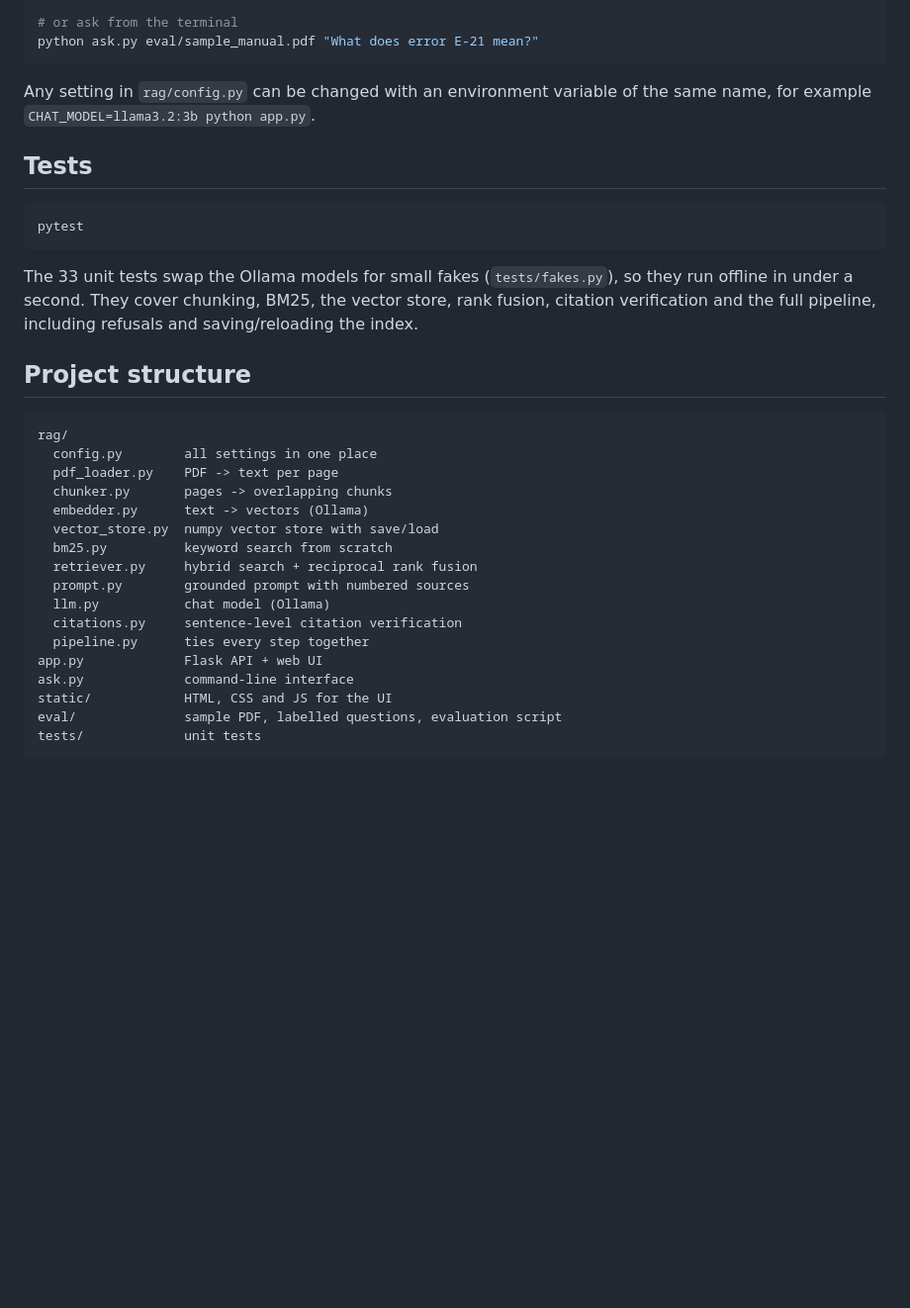
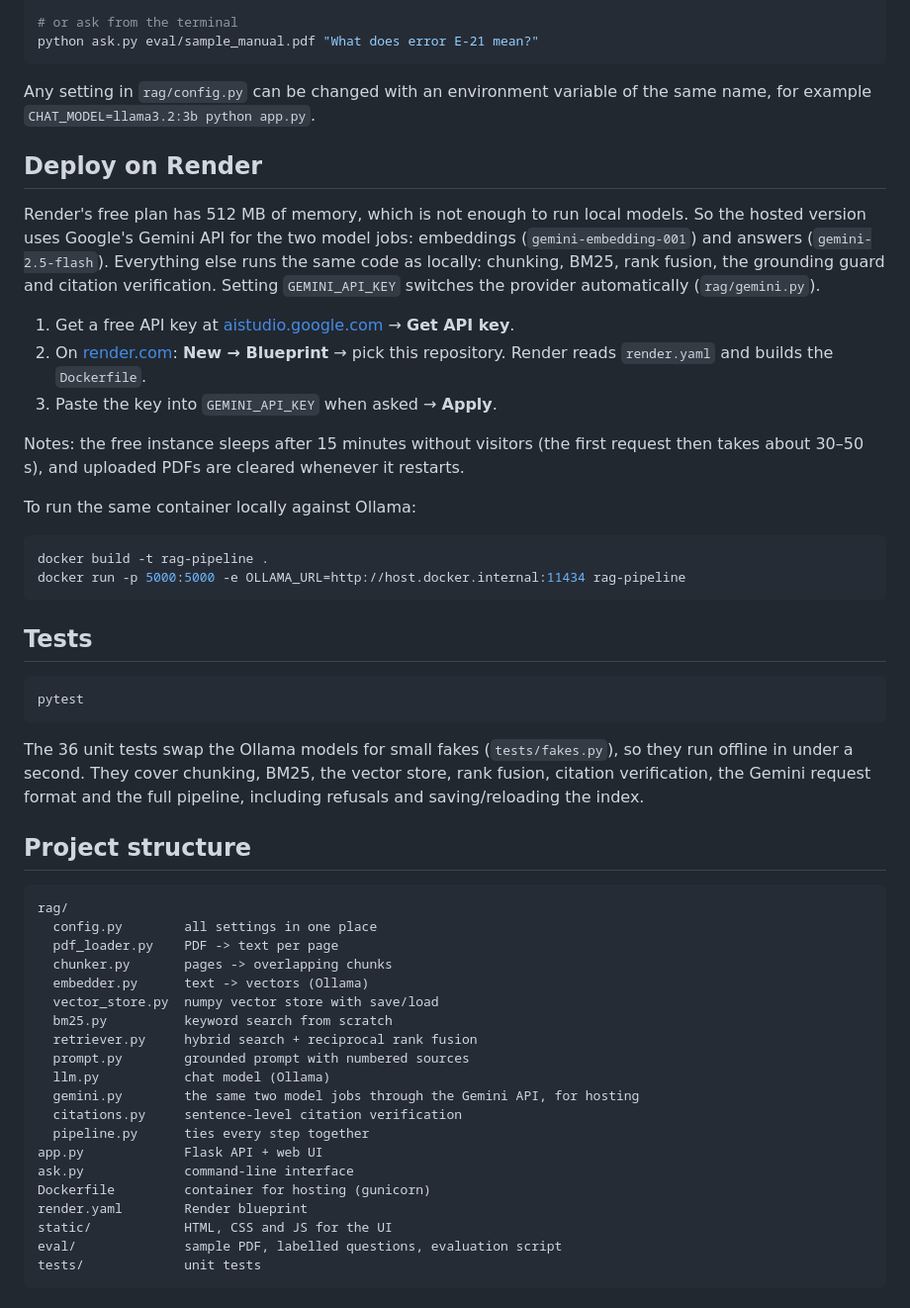
Before and after one commit to Jag2007/RAG-pipeline, a Markdown page: README.md, the part around the change. Shown at 99% size. GitHub-like rendering; blank space fills up the shorter version.

Commit message:
readme: deploying on render

````diff
--- a/README.md
+++ b/README.md
@@ -107,13 +107,30 @@ python ask.py eval/sample_manual.pdf "What does error E-21 mean?"
 
 Any setting in `rag/config.py` can be changed with an environment variable of the same name, for example `CHAT_MODEL=llama3.2:3b python app.py`.
 
+## Deploy on Render
+
+Render's free plan has 512 MB of memory, which is not enough to run local models. So the hosted version uses Google's Gemini API for the two model jobs: embeddings (`gemini-embedding-001`) and answers (`gemini-2.5-flash`). Everything else runs the same code as locally: chunking, BM25, rank fusion, the grounding guard and citation verification. Setting `GEMINI_API_KEY` switches the provider automatically (`rag/gemini.py`).
+
+1. Get a free API key at [aistudio.google.com](https://aistudio.google.com) → **Get API key**.
+2. On [render.com](https://render.com): **New → Blueprint** → pick this repository. Render reads `render.yaml` and builds the `Dockerfile`.
+3. Paste the key into `GEMINI_API_KEY` when asked → **Apply**.
+
+Notes: the free instance sleeps after 15 minutes without visitors (the first request then takes about 30–50 s), and uploaded PDFs are cleared whenever it restarts.
+
+To run the same container locally against Ollama:
+
+```bash
+docker build -t rag-pipeline .
+docker run -p 5000:5000 -e OLLAMA_URL=http://host.docker.internal:11434 rag-pipeline
+```
+
 ## Tests
 
 ```bash
 pytest
 ```
 
-The 33 unit tests swap the Ollama models for small fakes (`tests/fakes.py`), so they run offline in under a second. They cover chunking, BM25, the vector store, rank fusion, citation verification and the full pipeline, including refusals and saving/reloading the index.
+The 36 unit tests swap the Ollama models for small fakes (`tests/fakes.py`), so they run offline in under a second. They cover chunking, BM25, the vector store, rank fusion, citation verification, the Gemini request format and the full pipeline, including refusals and saving/reloading the index.
 
 ## Project structure
 
@@ -128,10 +145,13 @@ rag/
   retriever.py     hybrid search + reciprocal rank fusion
   prompt.py        grounded prompt with numbered sources
   llm.py           chat model (Ollama)
+  gemini.py        the same two model jobs through the Gemini API, for hosting
   citations.py     sentence-level citation verification
   pipeline.py      ties every step together
 app.py             Flask API + web UI
 ask.py             command-line interface
+Dockerfile         container for hosting (gunicorn)
+render.yaml        Render blueprint
 static/            HTML, CSS and JS for the UI
 eval/              sample PDF, labelled questions, evaluation script
 tests/             unit tests
````
